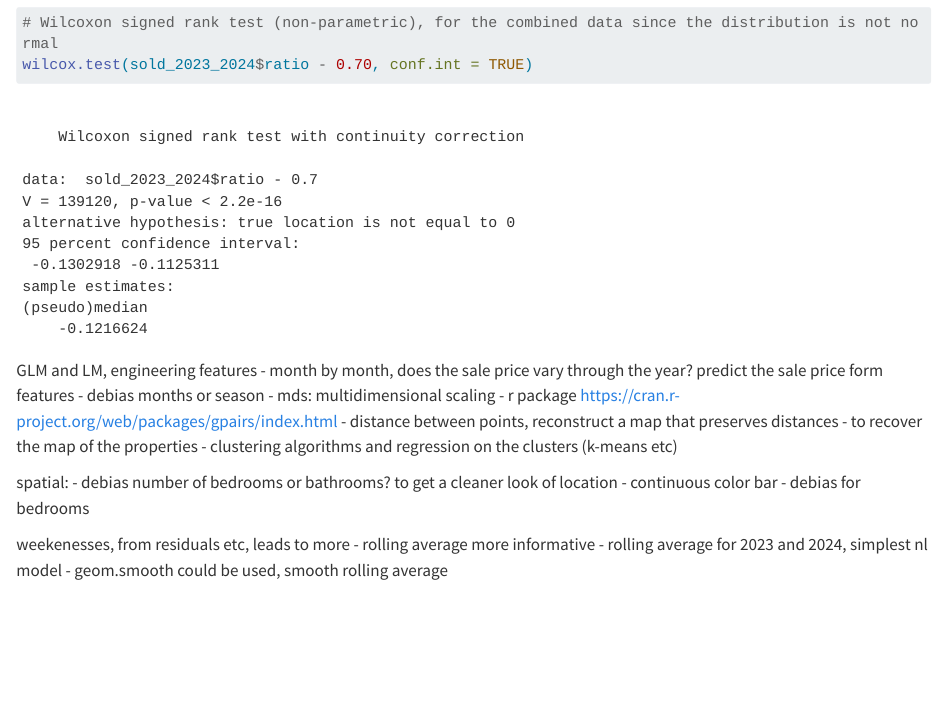
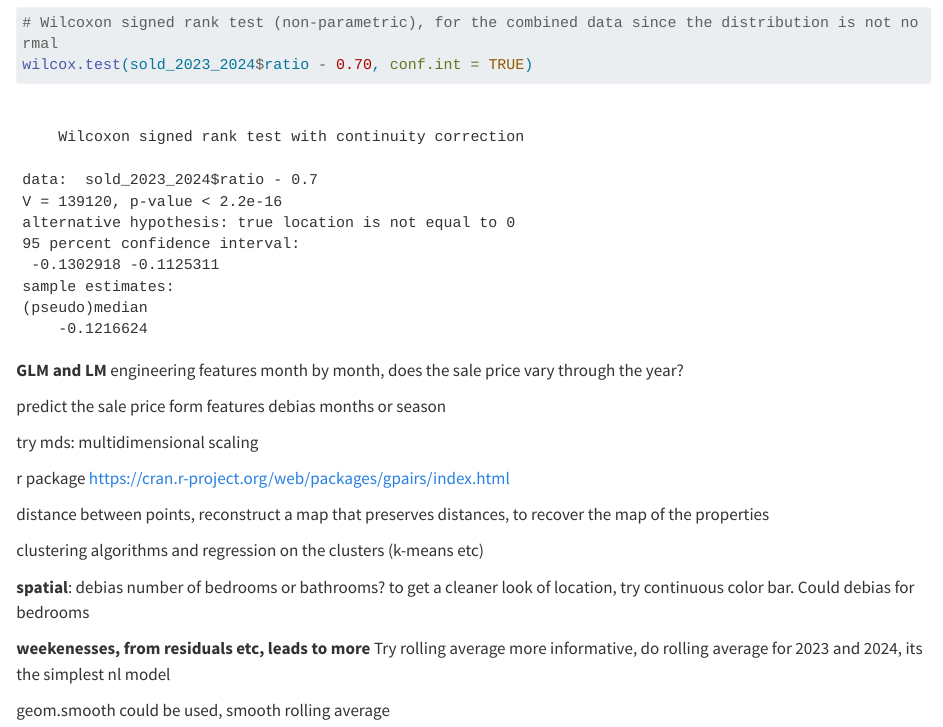
Before and after one commit to sward48/Case-Studies, a Quarto document (case_study_03/visualizations.qmd): the page in a window 1100 px wide, from 10240 px down. Rendered offline with R 4.5, knitr and Pandoc in place of Quarto, with nearby package versions; long lines of code are wrapped; column names are cleaned by a stand-in for the janitor package.

Commit message:
updated visualizations.qmd

````diff
--- a/case_study_03/visualizations.qmd
+++ b/case_study_03/visualizations.qmd
@@ -278,8 +276,20 @@ t.test(sold_2024$ratio, mu = 0.70)
 wilcox.test(sold_2023_2024$ratio - 0.70, conf.int = TRUE)
 ```
 
-GLM and LM, engineering features - month by month, does the sale price vary through the year? predict the sale price form features - debias months or season - mds: multidimensional scaling - r package https://cran.r-project.org/web/packages/gpairs/index.html - distance between points, reconstruct a map that preserves distances - to recover the map of the properties - clustering algorithms and regression on the clusters (k-means etc)
+**GLM and LM** engineering features month by month, does the sale price vary through the year?
 
-spatial: - debias number of bedrooms or bathrooms? to get a cleaner look of location - continuous color bar - debias for bedrooms
+predict the sale price form features debias months or season
 
-weekenesses, from residuals etc, leads to more - rolling average more informative - rolling average for 2023 and 2024, simplest nl model - geom.smooth could be used, smooth rolling average
+try mds: multidimensional scaling
+
+r package https://cran.r-project.org/web/packages/gpairs/index.html
+
+distance between points, reconstruct a map that preserves distances, to recover the map of the properties
+
+clustering algorithms and regression on the clusters (k-means etc)
+
+**spatial**: debias number of bedrooms or bathrooms? to get a cleaner look of location, try continuous color bar. Could debias for bedrooms
+
+**weekenesses, from residuals etc, leads to more** Try rolling average more informative, do rolling average for 2023 and 2024, its the simplest nl model
+
+geom.smooth could be used, smooth rolling average
````
Also changed, not shown: case_study_03/visualizations.qmd (4 more changed lines).
